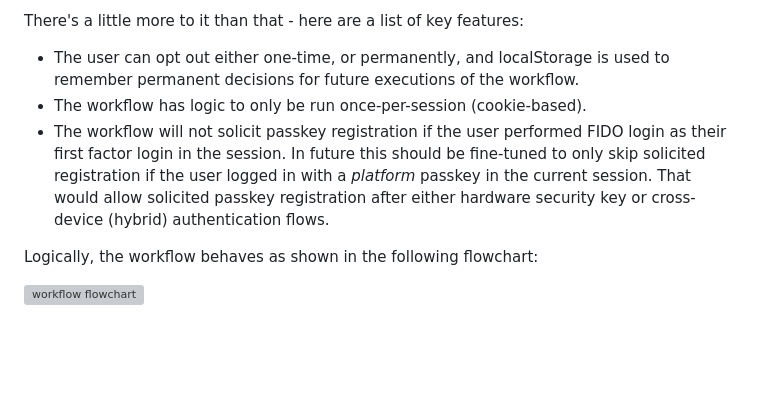
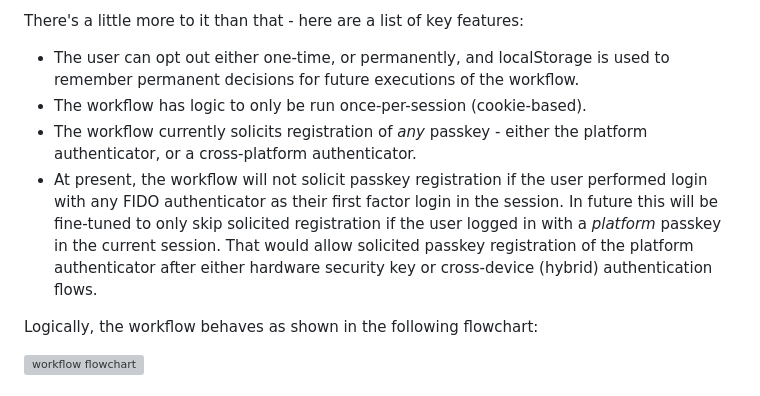
Before and after one commit to sbweeden/blog_assets, a Markdown page: isv_authn_flows/passkey_registration/readme.md, the part around the change. Rendered like a GitHub page; blank space fills up the shorter version; grey boxes are pictures that could not be loaded.

```diff
--- a/isv_authn_flows/passkey_registration/readme.md
+++ b/isv_authn_flows/passkey_registration/readme.md
@@ -7,7 +7,8 @@ Ostensibly it checks whether the user has logged in already with a passkey, and
 There's a little more to it than that - here are a list of key features:
   - The user can opt out either one-time, or permanently, and localStorage is used to remember permanent decisions for future executions of the workflow.
   - The workflow has logic to only be run once-per-session (cookie-based).
-  - The workflow will not solicit passkey registration if the user performed FIDO login as their first factor login in the session. In future this should be fine-tuned to only skip solicited registration if the user logged in with a _platform_ passkey in the current session. That would allow solicited passkey registration after either hardware security key or cross-device (hybrid) authentication flows.
+  - The workflow currently solicits registration of *any* passkey - either the platform authenticator, or a cross-platform authenticator.
+  - At present, the workflow will not solicit passkey registration if the user performed login with any FIDO authenticator as their first factor login in the session. In future this will be fine-tuned to only skip solicited registration if the user logged in with a _platform_ passkey in the current session. That would allow solicited passkey registration of the platform authenticator after either hardware security key or cross-device (hybrid) authentication flows.
 
 Logically, the workflow behaves as shown in the following flowchart:
 
```
